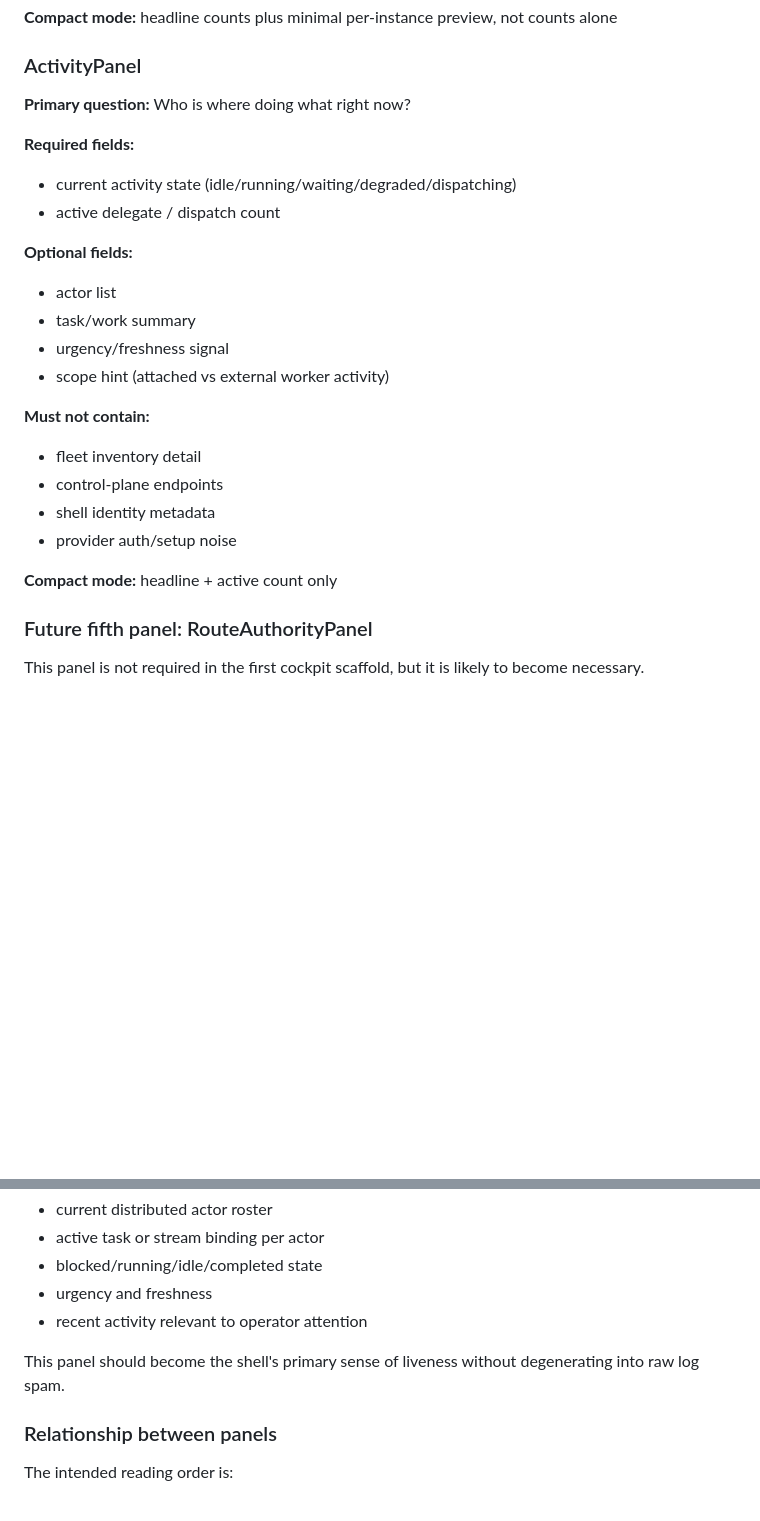
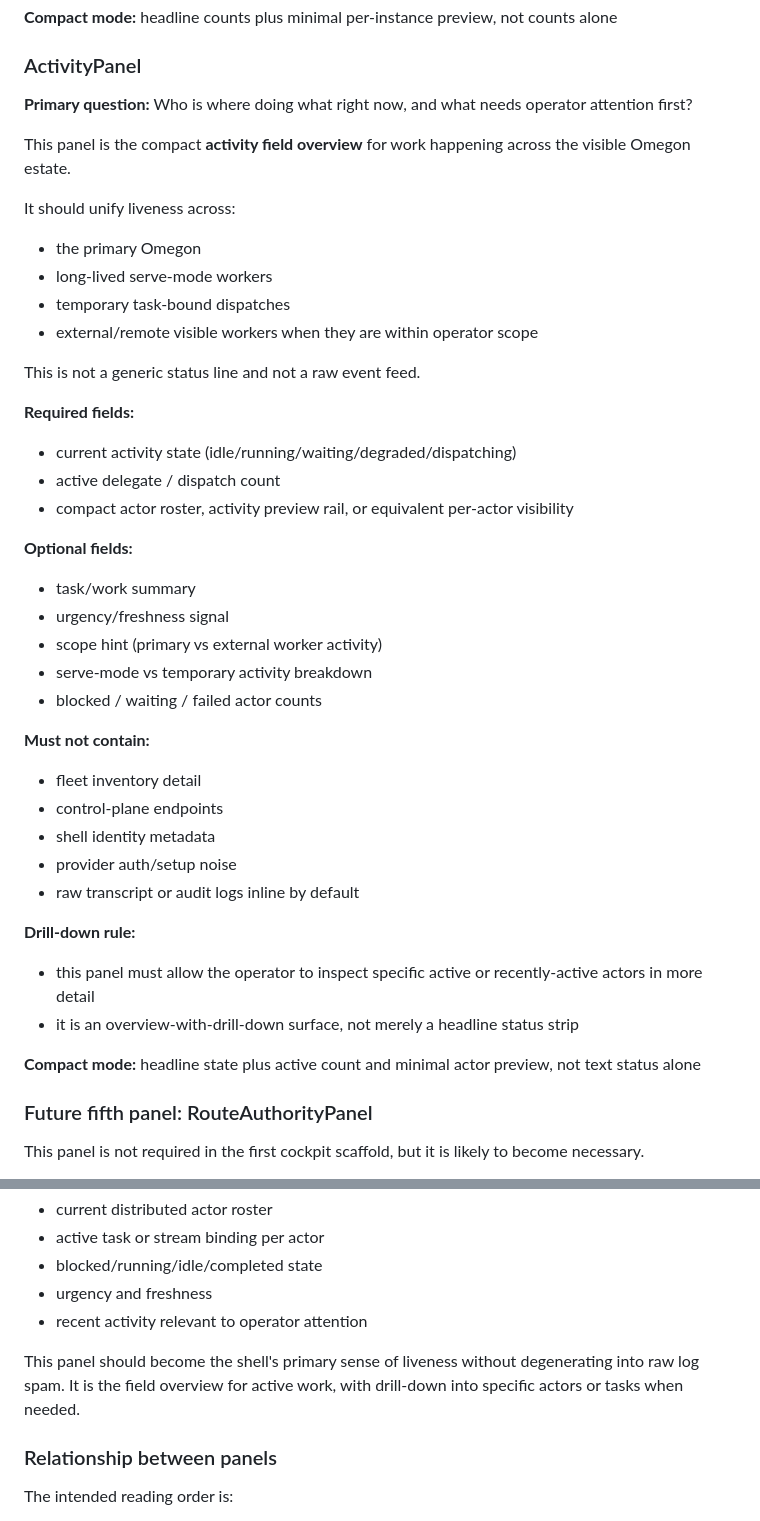
Before and after one commit to styrene-lab/auspex, a Markdown page: docs/auspex-live-canvas-widget-system.md, 2 parts joined by grey strips. GitHub-like rendering; blank space fills up the shorter version.

Commit message:
docs(canvas): define activity panel as field overview

```diff
--- a/docs/auspex-live-canvas-widget-system.md
+++ b/docs/auspex-live-canvas-widget-system.md
@@ -1302,25 +1302,42 @@ Same-box long-lived agents are valid deployment members. Locality does not exemp
 
 ### ActivityPanel
 
-**Primary question:** Who is where doing what right now?
+**Primary question:** Who is where doing what right now, and what needs operator attention first?
+
+This panel is the compact **activity field overview** for work happening across the visible Omegon estate.
+
+It should unify liveness across:
+- the primary Omegon
+- long-lived serve-mode workers
+- temporary task-bound dispatches
+- external/remote visible workers when they are within operator scope
+
+This is not a generic status line and not a raw event feed.
 
 **Required fields:**
 - current activity state (idle/running/waiting/degraded/dispatching)
 - active delegate / dispatch count
+- compact actor roster, activity preview rail, or equivalent per-actor visibility
 
 **Optional fields:**
-- actor list
 - task/work summary
 - urgency/freshness signal
-- scope hint (attached vs external worker activity)
+- scope hint (primary vs external worker activity)
+- serve-mode vs temporary activity breakdown
+- blocked / waiting / failed actor counts
 
 **Must not contain:**
 - fleet inventory detail
 - control-plane endpoints
 - shell identity metadata
 - provider auth/setup noise
-
-**Compact mode:** headline + active count only
+- raw transcript or audit logs inline by default
+
+**Drill-down rule:**
+- this panel must allow the operator to inspect specific active or recently-active actors in more detail
+- it is an overview-with-drill-down surface, not merely a headline status strip
+
+**Compact mode:** headline state plus active count and minimal actor preview, not text status alone
 
 ### Future fifth panel: RouteAuthorityPanel
 
@@ -1403,7 +1420,7 @@ Responsibilities:
 - urgency and freshness
 - recent activity relevant to operator attention
 
-This panel should become the shell's primary sense of liveness without degenerating into raw log spam.
+This panel should become the shell's primary sense of liveness without degenerating into raw log spam. It is the field overview for active work, with drill-down into specific actors or tasks when needed.
 
 ### Relationship between panels
 
```
